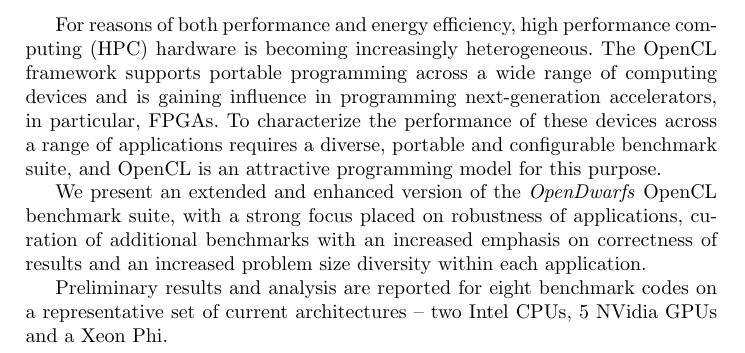
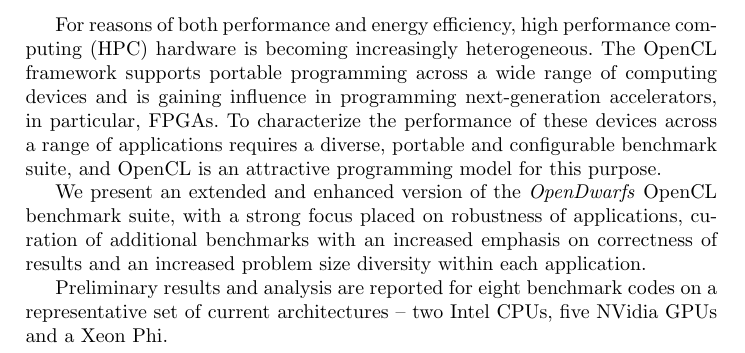
Before and after one commit to BeauJoh/Benchmarking-bioinformatics-workloads-and-exploring-suitability-for-heterogeneous-HPC-artefact, a LaTeX document (abstract/abstract.tex): part of the page, cut so that both start at the same text. Compiled offline with pdfLaTeX.

Commit message:
5 -> five

```diff
--- a/abstract/abstract.tex
+++ b/abstract/abstract.tex
@@ -10,7 +10,7 @@ To characterize the performance of these devices across a range of applications
 
 We present an extended and enhanced version of the \emph{OpenDwarfs} OpenCL benchmark suite, with a strong focus placed on robustness of applications, curation of additional benchmarks with an increased emphasis on correctness of results and an increased problem size diversity within each application.
 
-Preliminary results and analysis are reported for eight benchmark codes on a representative set of current architectures -- two Intel CPUs, 5 NVidia GPUs and a Xeon Phi.
+Preliminary results and analysis are reported for eight benchmark codes on a representative set of current architectures -- two Intel CPUs, five NVidia GPUs and a Xeon Phi.
 
 %Scientific application workloads typically contain one or more computationally intensive kernels, each of which may be categorized as one of the 13 ``dwarfs'', which represent patterns of computation and communication.
 %We present an extensive performance study of 40 OpenCL application benchmarks representing 12 of the 13 dwarfs, on three different systems: a high-end CPU compute node; a previous-generation CPU compute node; and an embedded system.
```
